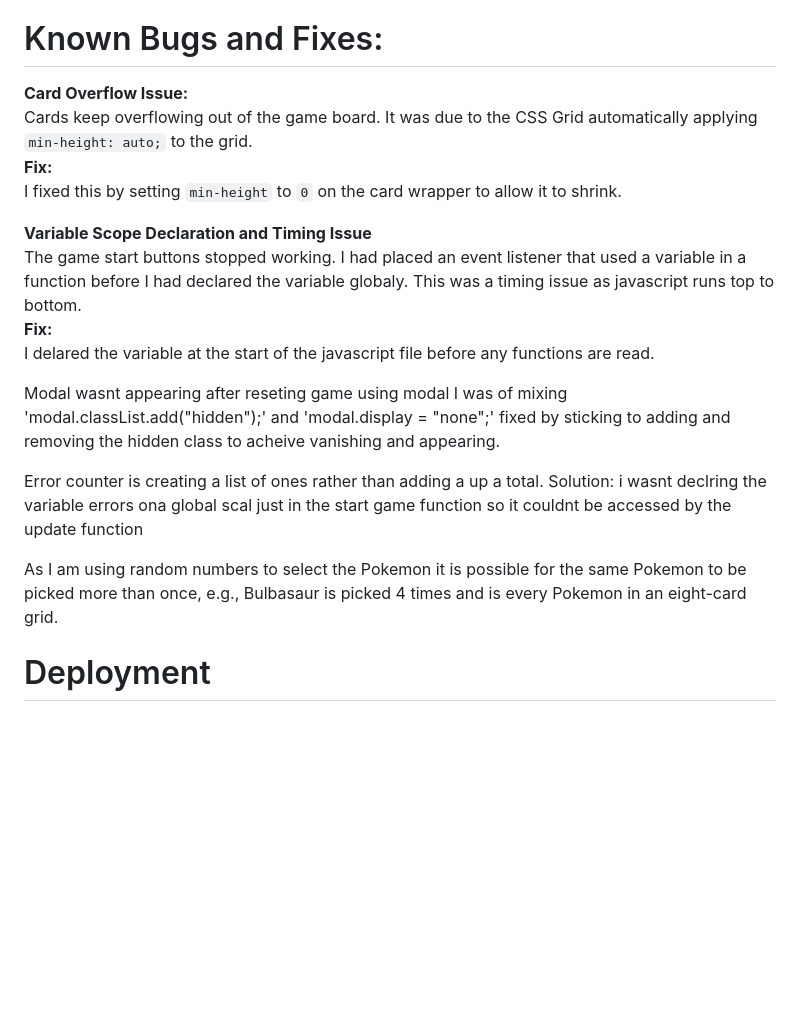
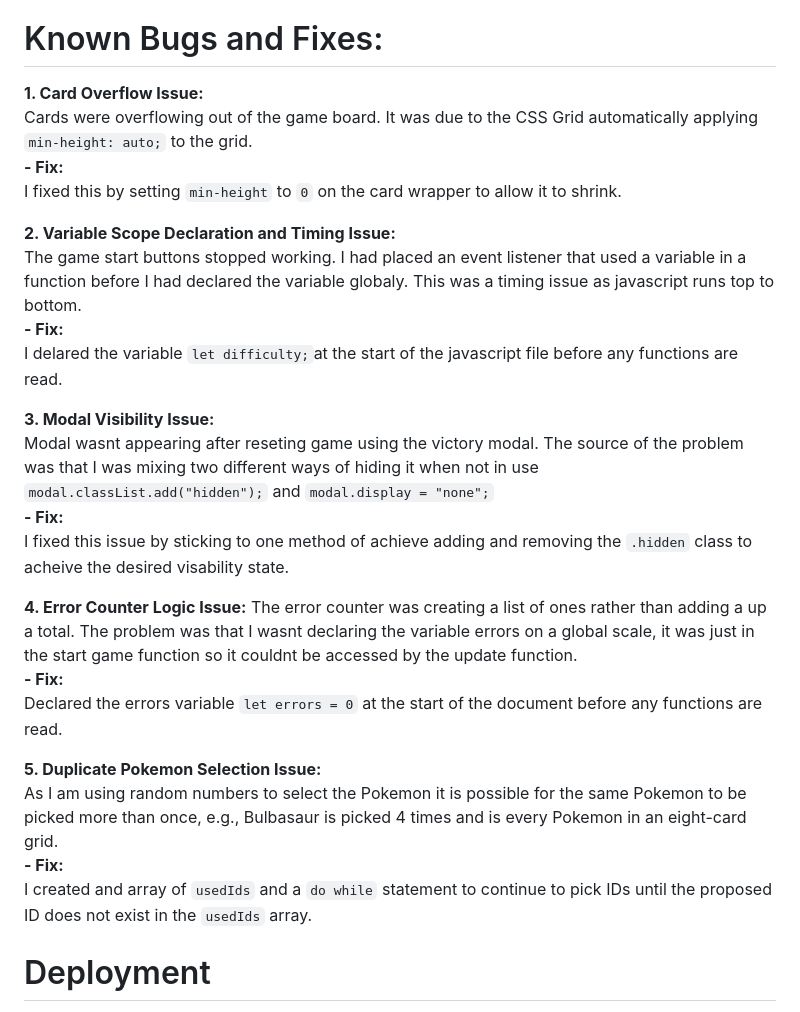
Before and after one commit to Gruheem/milestone-project-two, a Markdown page: README.md, the part around the change. Rendered like a GitHub page; blank space fills up the shorter version.

Commit message:
Format Bugs in readme

```diff
--- a/README.md
+++ b/README.md
@@ -332,21 +332,30 @@ Function tests structured:
 
 # Known Bugs and Fixes:
 
-**Card Overflow Issue:**
-Cards keep overflowing out of the game board. It was due to the CSS Grid automatically applying `min-height: auto;` to the grid.
-**Fix:**
+**1. Card Overflow Issue:**
+Cards were overflowing out of the game board. It was due to the CSS Grid automatically applying `min-height: auto;` to the grid.
+**- Fix:**
 I fixed this by setting `min-height` to `0` on the card wrapper to allow it to shrink.
 
-**Variable Scope Declaration and Timing Issue**
+**2. Variable Scope Declaration and Timing Issue:**
 The game start buttons stopped working. I had placed an event listener that used a variable in a function before I had declared the variable globaly. This was a timing issue as javascript runs top to bottom.
-**Fix:**
-I delared the variable at the start of the javascript file before any functions are read.
+**- Fix:**
+I delared the variable `let difficulty;`at the start of the javascript file before any functions are read.
 
-Modal wasnt appearing after reseting game using modal I was of mixing 'modal.classList.add("hidden");' and 'modal.display = "none";' fixed by sticking to adding and removing the hidden class to acheive vanishing and appearing.
+**3. Modal Visibility Issue:**
+Modal wasnt appearing after reseting game using the victory modal. The source of the problem was that I was mixing two different ways of hiding it when not in use `modal.classList.add("hidden");` and `modal.display = "none";`
+**- Fix:**
+I fixed this issue by sticking to one method of achieve adding and removing the `.hidden` class to acheive the desired visability state.
 
-Error counter is creating a list of ones rather than adding a up a total. Solution: i wasnt declring the variable errors ona global scal just in the start game function so it couldnt be accessed by the update function
+**4. Error Counter Logic Issue:**
+The error counter was creating a list of ones rather than adding a up a total. The problem was that I wasnt declaring the variable errors on a global scale, it was just in the start game function so it couldnt be accessed by the update function.
+**- Fix:**
+Declared the errors variable `let errors = 0` at the start of the document before any functions are read.
 
+**5. Duplicate Pokemon Selection Issue:**
 As I am using random numbers to select the Pokemon it is possible for the same Pokemon to be picked more than once, e.g., Bulbasaur is picked 4 times and is every Pokemon in an eight-card grid.
+**- Fix:**
+I created and array of `usedIds` and a `do while` statement to continue to pick IDs until the proposed ID does not exist in the `usedIds` array.
 
 # Deployment
 
```
